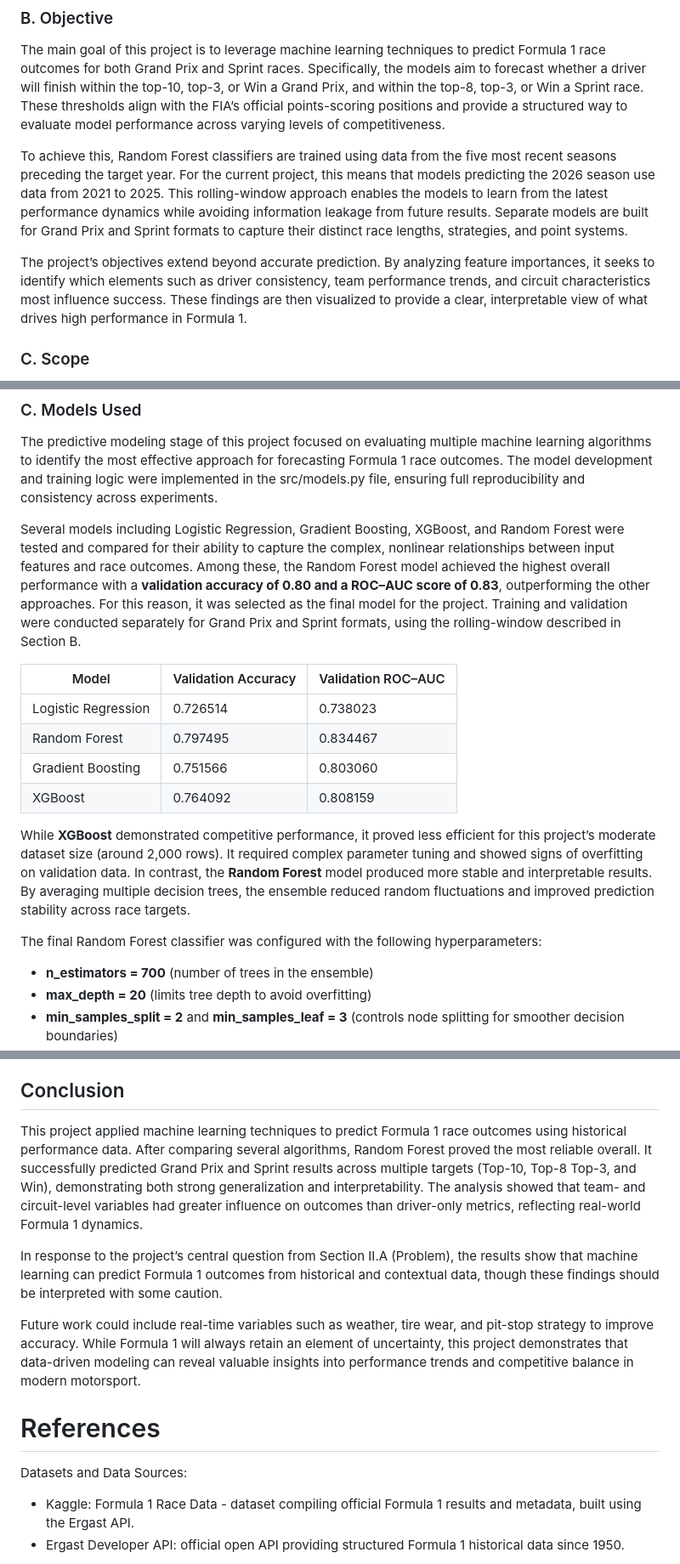
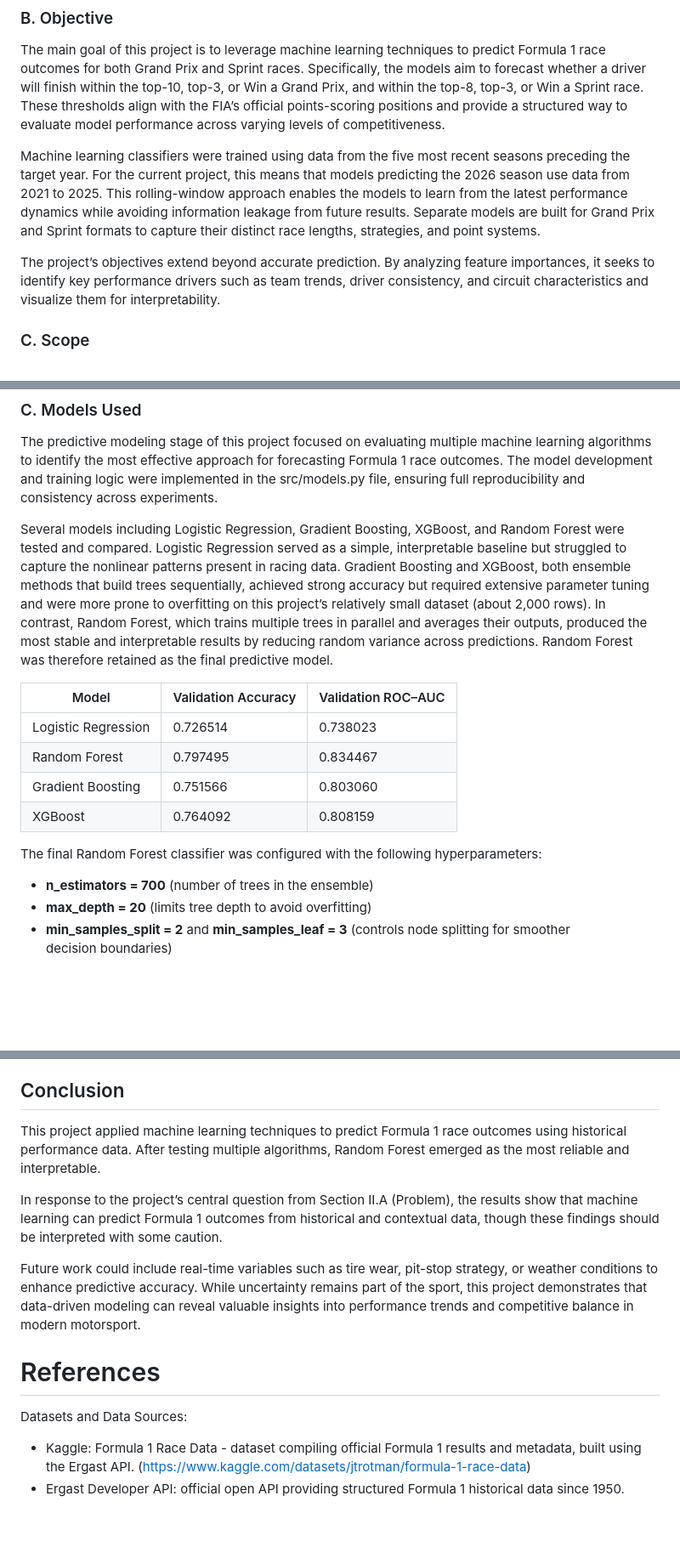
Before and after one commit to Quentinrezzo/Final-Project-Formula1, a Markdown page: project_report.md, 3 parts joined by grey strips. Shown at 85% size. Drawn GitHub-style; blank space fills up the shorter version.

```diff
--- a/project_report.md
+++ b/project_report.md
@@ -26,9 +25,9 @@ These challenges make Formula 1 an ideal field for applying machine learning, wh
 ### B. Objective
 The main goal of this project is to leverage machine learning techniques to predict Formula 1 race outcomes for both Grand Prix and Sprint races. Specifically, the models aim to forecast whether a driver will finish within the top-10, top-3, or Win a Grand Prix, and within the top-8, top-3, or Win a Sprint race. These thresholds align with the FIA’s official points-scoring positions and provide a structured way to evaluate model performance across varying levels of competitiveness.
 
-To achieve this, Random Forest classifiers are trained using data from the five most recent seasons preceding the target year. For the current project, this means that models predicting the 2026 season use data from 2021 to 2025. This rolling-window approach enables the models to learn from the latest performance dynamics while avoiding information leakage from future results. Separate models are built for Grand Prix and Sprint formats to capture their distinct race lengths, strategies, and point systems.
+Machine learning classifiers were trained using data from the five most recent seasons preceding the target year. For the current project, this means that models predicting the 2026 season use data from 2021 to 2025. This rolling-window approach enables the models to learn from the latest performance dynamics while avoiding information leakage from future results. Separate models are built for Grand Prix and Sprint formats to capture their distinct race lengths, strategies, and point systems.
 
-The project’s objectives extend beyond accurate prediction. By analyzing feature importances, it seeks to identify which elements such as driver consistency, team performance trends, and circuit characteristics most influence success. These findings are then visualized to provide a clear, interpretable view of what drives high performance in Formula 1.
+The project’s objectives extend beyond accurate prediction. By analyzing feature importances, it seeks to identify key performance drivers such as team trends, driver consistency, and circuit characteristics and visualize them for interpretability.
 
 ### C. Scope
 The scope of this project is defined by both its analytical depth and its temporal focus. The analysis covers Formula 1 race data from 2015 to 2025. This range ensures sufficient historical depth to capture evolving performance trends while maintaining relevance to the modern hybrid era of Formula 1.
@@ -65,7 +64,7 @@ A **rolling five-year window** was applied. This setup keeps the model consisten
 ### C. Models Used
 The predictive modeling stage of this project focused on evaluating multiple machine learning algorithms to identify the most effective approach for forecasting Formula 1 race outcomes. The model development and training logic were implemented in the src/models.py file, ensuring full reproducibility and consistency across experiments.
 
-Several models including Logistic Regression, Gradient Boosting, XGBoost, and Random Forest were tested and compared for their ability to capture the complex, nonlinear relationships between input features and race outcomes. Among these, the Random Forest model achieved the highest overall performance with a **validation accuracy of 0.80 and a ROC–AUC score of 0.83**, outperforming the other approaches. For this reason, it was selected as the final model for the project. Training and validation were conducted separately for Grand Prix and Sprint formats, using the rolling-window described in Section B.
+Several models including Logistic Regression, Gradient Boosting, XGBoost, and Random Forest were tested and compared. Logistic Regression served as a simple, interpretable baseline but struggled to capture the nonlinear patterns present in racing data. Gradient Boosting and XGBoost, both ensemble methods that build trees sequentially, achieved strong accuracy but required extensive parameter tuning and were more prone to overfitting on this project’s relatively small dataset (about 2,000 rows). In contrast, Random Forest, which trains multiple trees in parallel and averages their outputs, produced the most stable and interpretable results by reducing random variance across predictions. Random Forest was therefore retained as the final predictive model.
 
 | Model                | Validation Accuracy | Validation ROC–AUC |
 |----------------------|---------------------|--------------------|
@@ -74,10 +73,8 @@ Several models including Logistic Regression, Gradient Boosting, XGBoost, and Ra
 | Gradient Boosting    | 0.751566            | 0.803060           |
 | XGBoost              | 0.764092            | 0.808159           |
 
-While **XGBoost** demonstrated competitive performance, it proved less efficient for this project’s moderate dataset size (around 2,000 rows). It required complex parameter tuning and showed signs of overfitting on validation data. In contrast, the **Random Forest** model produced more stable and interpretable results. By averaging multiple decision trees, the ensemble reduced random fluctuations and improved prediction stability across race targets.
-
-The final Random Forest classifier was configured with the following hyperparameters:
-- **n_estimators = 700** (number of trees in the ensemble)
-- **max_depth = 20** (limits tree depth to avoid overfitting)
-- **min_samples_split = 2** and **min_samples_leaf = 3** (controls node splitting for smoother
+The final Random Forest classifier was configured with the following hyperparameters:<br>
+- **n_estimators = 700** (number of trees in the ensemble)<br>
+- **max_depth = 20** (limits tree depth to avoid overfitting)<br>
+- **min_samples_split = 2** and **min_samples_leaf = 3** (controls node splitting for smoother<br>
   decision boundaries)
@@ -200,15 +196,16 @@ Overall, the results aligned with expectations: dominant drivers and teams were
 
 
 ## Conclusion
-This project applied machine learning techniques to predict Formula 1 race outcomes using historical performance data. After comparing several algorithms, Random Forest proved the most reliable overall. It successfully predicted Grand Prix and Sprint results across multiple targets (Top-10, Top-8 Top-3, and Win), demonstrating both strong generalization and interpretability. The analysis showed that team- and circuit-level variables had greater influence on outcomes than driver-only metrics, reflecting real-world Formula 1 dynamics.
+This project applied machine learning techniques to predict Formula 1 race outcomes using historical performance data. After testing multiple algorithms, Random Forest emerged as the most reliable and interpretable.
 
 In response to the project’s central question from Section II.A (Problem), the results show that machine learning can predict Formula 1 outcomes from historical and contextual data, though these findings should be interpreted with some caution.
 
-Future work could include real-time variables such as weather, tire wear, and pit-stop strategy to improve accuracy. While Formula 1 will always retain an element of uncertainty, this project demonstrates that data-driven modeling can reveal valuable insights into performance trends and competitive balance in modern motorsport.
+Future work could include real-time variables such as tire wear, pit-stop strategy, or weather conditions to enhance predictive accuracy. While uncertainty remains part of the sport, this project demonstrates that data-driven modeling can reveal valuable insights into performance trends and competitive balance in modern motorsport.
 
 
 # References
-Datasets and Data Sources:
-- Kaggle: Formula 1 Race Data - dataset compiling official Formula 1 results and metadata, built using the Ergast API.
-- Ergast Developer API: official open API providing structured Formula 1 historical data since 1950.
+Datasets and Data Sources:<br>
+- Kaggle: Formula 1 Race Data - dataset compiling official Formula 1 results and metadata, built using the
+  Ergast API. (https://www.kaggle.com/datasets/jtrotman/formula-1-race-data)
+- Ergast Developer API: official open API providing structured Formula 1 historical data since 1950.<br>
 
```
Also changed, not shown: other parts of project_report.md (+26 -29 lines), results/graphs/combined_feature_importances.png, results/graphs/predictions_heatmaps_2026.png, results/graphs/predictions_summary_2026.png, 7 other files.
